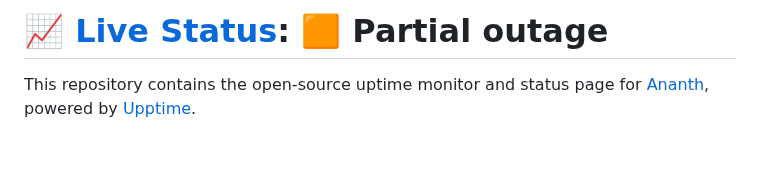
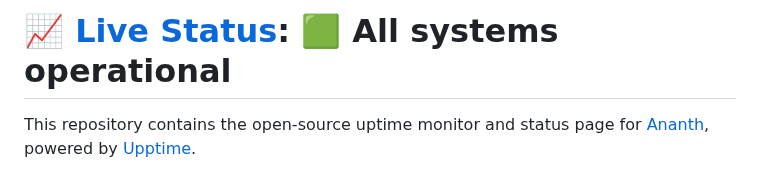
Before and after one commit to ananthb/apps.kedi.dev, a Markdown page: README.md, the part around one of its changes. GitHub-like rendering; blank space fills up the shorter version.

Commit message:
:pencil: Update summary in README [skip ci] [upptime]

```diff
--- a/README.md
+++ b/README.md
@@ -1,4 +1,4 @@
-# [📈 Live Status](https://apps.kedi.dev): <!--live status--> **🟧 Partial outage**
+# [📈 Live Status](https://apps.kedi.dev): <!--live status--> **🟩 All systems operational**
 
 This repository contains the open-source uptime monitor and status page for [Ananth](https://coredump.blog), powered by [Upptime](https://github.com/upptime/upptime).
 
```
Also changed, not shown: other parts of README.md (+4 -4 lines).
